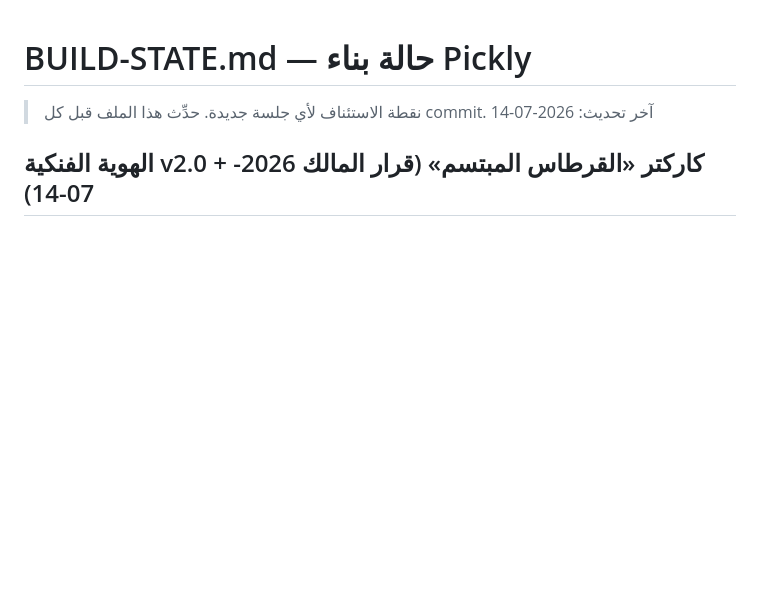
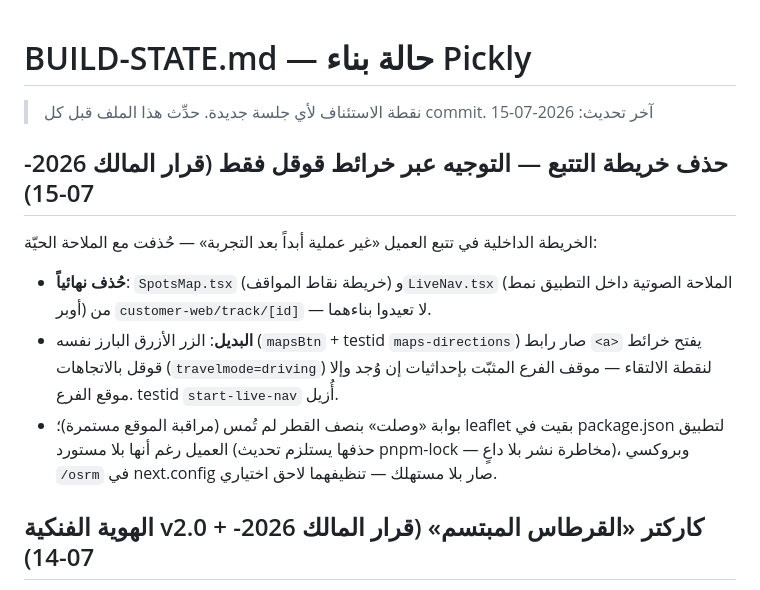
Before and after one commit to pharmjeed/new-pickly, a Markdown page: BUILD-STATE.md, the part around the change. Drawn GitHub-style; blank space fills up the shorter version.

Commit message:
docs(state): توثيق حذف خريطة التتبع والتوجيه عبر خرائط قوقل فقط
Co-Authored-By: Claude Fable 5 <noreply@anthropic.com>

```diff
--- a/BUILD-STATE.md
+++ b/BUILD-STATE.md
@@ -1,7 +1,20 @@
 # BUILD-STATE.md — حالة بناء Pickly
 
 > نقطة الاستئناف لأي جلسة جديدة. حدِّث هذا الملف قبل كل commit.
-> آخر تحديث: 2026-07-14
+> آخر تحديث: 2026-07-15
+
+## حذف خريطة التتبع — التوجيه عبر خرائط قوقل فقط (قرار المالك 2026-07-15)
+
+الخريطة الداخلية في تتبع العميل «غير عملية أبداً بعد التجربة» — حُذفت مع الملاحة الحيّة:
+
+- **حُذف نهائياً**: `SpotsMap.tsx` (خريطة نقاط المواقف) و`LiveNav.tsx` (الملاحة الصوتية
+  داخل التطبيق نمط أوبر) من `customer-web/track/[id]` — لا تعيدوا بناءهما.
+- **البديل**: الزر الأزرق البارز نفسه (`mapsBtn` + testid `maps-directions`) صار رابط
+  `<a>` يفتح خرائط قوقل بالاتجاهات (`travelmode=driving`) لنقطة الالتقاء — موقف الفرع
+  المثبّت بإحداثيات إن وُجد وإلا موقع الفرع. testid `start-live-nav` أُزيل.
+- بوابة «وصلت» بنصف القطر لم تُمس (مراقبة الموقع مستمرة)؛ leaflet بقيت في package.json
+  لتطبيق العميل رغم أنها بلا مستورد (حذفها يستلزم تحديث pnpm-lock — مخاطرة نشر بلا داعٍ)،
+  وبروكسي `/osrm` في next.config صار بلا مستهلك — تنظيفهما لاحق اختياري.
 
 ## الهوية الفنكية v2.0 + كاركتر «القرطاس المبتسم» (قرار المالك 2026-07-14)
 
```
